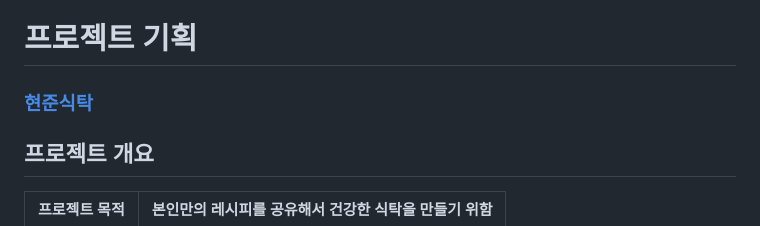
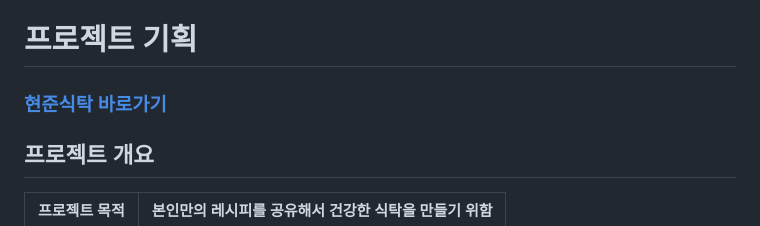
Before and after one commit to DT-HYUNJUN/recipes-share-site, a Markdown page: README.md, the part around the change. Drawn GitHub-style.

Commit message:
[UPDATE] README.md
링크 제목  수정

```diff
--- a/README.md
+++ b/README.md
@@ -1,6 +1,6 @@
 # 프로젝트 기획
 
-### [현준식탁](https://hj-table.kro.kr/)
+### [현준식탁 바로가기](https://hj-table.kro.kr/)
 
 ## 프로젝트 개요
 
```
